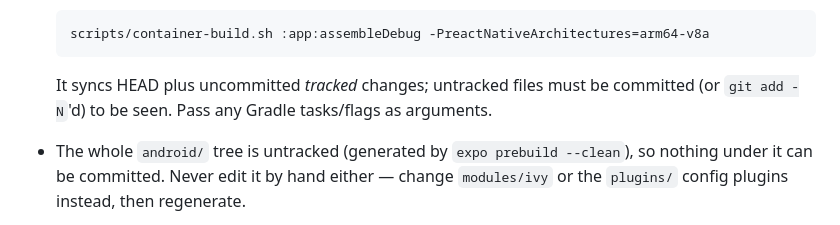
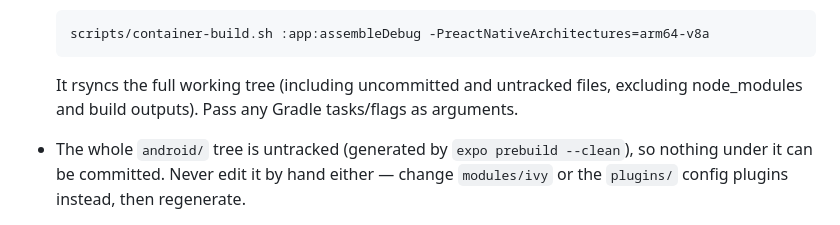
Before and after one commit to slezica/ivy, a Markdown page: CLAUDE.md, the part around the change. Rendered like a GitHub page.

Commit message:
docs: correct container build sync description

````diff
--- a/CLAUDE.md
+++ b/CLAUDE.md
@@ -505,7 +505,7 @@ Rules for Android builds in the container:
   scripts/container-build.sh :app:assembleDebug -PreactNativeArchitectures=arm64-v8a
   ```
 
-  It syncs HEAD plus uncommitted *tracked* changes; untracked files must be committed (or `git add -N`'d) to be seen. Pass any Gradle tasks/flags as arguments.
+  It rsyncs the full working tree (including uncommitted and untracked files, excluding node_modules and build outputs). Pass any Gradle tasks/flags as arguments.
 - The whole `android/` tree is untracked (generated by `expo prebuild --clean`), so nothing under it can be committed. Never edit it by hand either — change `modules/ivy` or the `plugins/` config plugins instead, then regenerate.
 - **Recovery only** — if `/workspace` was polluted anyway (a Gradle run in the mount, from either side; symptom above), fix it with `npm run clean` (deletes `local.properties`, `android/{build,app/build,.gradle}`, `modules/ivy/android/build`, and `node_modules/*/android/{build,.cxx}`). The next build on the affected machine is a slow full rebuild — that's why the isolation script is the rule, not cleaning. A safe alternative on the Mac: `npx expo prebuild --clean --platform android`.
 
````
